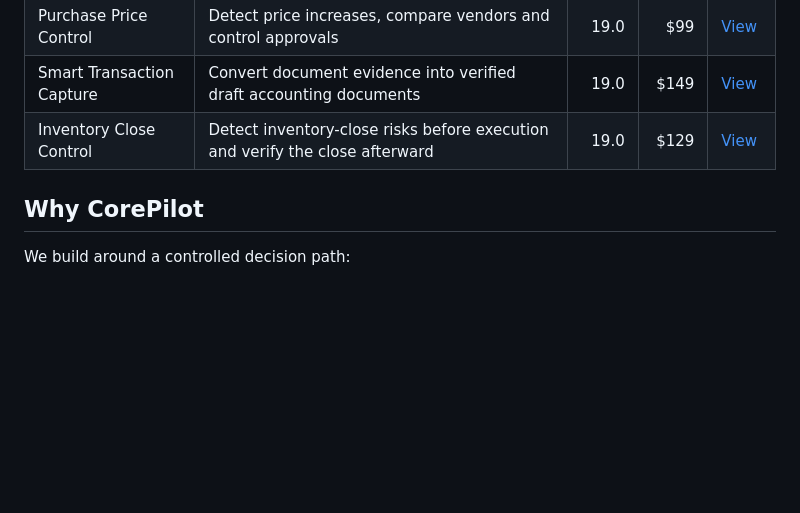
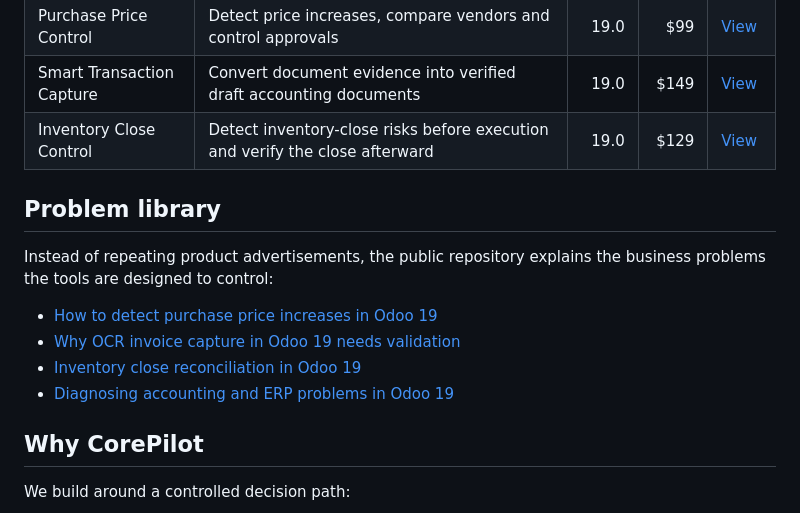
Before and after one commit to corepilotlabs/odoo18-business-apps, a Markdown page: README.md, the part around the change. Drawn GitHub-style; blank space fills up the shorter version.

Commit message:
marketing: add problem-led Odoo 19 discovery library

```diff
--- a/README.md
+++ b/README.md
@@ -16,6 +16,15 @@ CorePilot Labs builds focused control applications for Odoo 19. The products are
 | Purchase Price Control | Detect price increases, compare vendors and control approvals | 19.0 | $99 | [View](products/purchase-price-control.md) |
 | Smart Transaction Capture | Convert document evidence into verified draft accounting documents | 19.0 | $149 | [View](products/smart-transaction-capture.md) |
 | Inventory Close Control | Detect inventory-close risks before execution and verify the close afterward | 19.0 | $129 | [View](products/inventory-close-control.md) |
+
+## Problem library
+
+Instead of repeating product advertisements, the public repository explains the business problems the tools are designed to control:
+
+- [How to detect purchase price increases in Odoo 19](use-cases/odoo-purchase-price-increase-control.md)
+- [Why OCR invoice capture in Odoo 19 needs validation](use-cases/odoo-invoice-ocr-validation.md)
+- [Inventory close reconciliation in Odoo 19](use-cases/odoo-inventory-close-reconciliation.md)
+- [Diagnosing accounting and ERP problems in Odoo 19](use-cases/odoo-accounting-diagnostics-control.md)
 
 ## Why CorePilot
 
```
